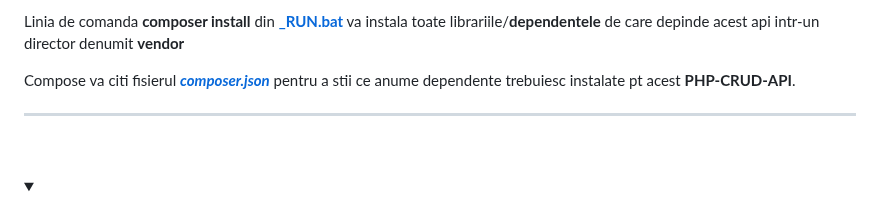
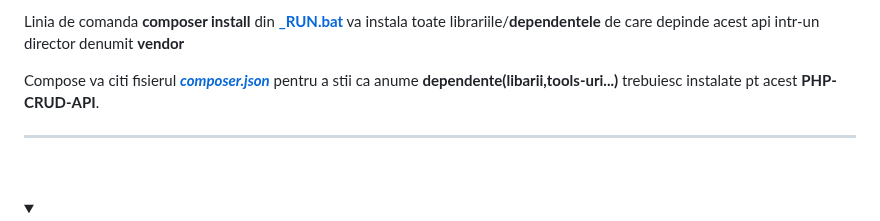
Before and after one commit to stefanache/MFP-ANAF-RO, a Markdown page: php_scripts/CRUD_API/ReadMe.md, the part around the change. GitHub-like rendering; folded sections open.

```diff
--- a/php_scripts/CRUD_API/ReadMe.md
+++ b/php_scripts/CRUD_API/ReadMe.md
@@ -61,7 +61,7 @@ asa ca in acest [**workshop**](https://github.com/stefanache/MFP-ANAF-RO/tree/ma
 
 Linia de comanda **composer install** din [**_RUN.bat**](https://github.com/stefanache/MFP-ANAF-RO/blob/main/php_scripts/CRUD_API/_RUN.bat) va instala toate librariile/**dependentele** de care depinde acest api intr-un director denumit **vendor**
 
-Compose va citi fisierul [***composer.json***](https://github.com/stefanache/MFP-ANAF-RO/blob/main/php_scripts/CRUD_API/composer.json) pentru a stii ce anume dependente trebuiesc instalate pt acest **PHP-CRUD-API**.
+Compose va citi fisierul [***composer.json***](https://github.com/stefanache/MFP-ANAF-RO/blob/main/php_scripts/CRUD_API/composer.json) pentru a stii ca anume **dependente(libarii,tools-uri...)** trebuiesc instalate pt acest **PHP-CRUD-API**.
 
   <hr/><br/>
   </details>
```
